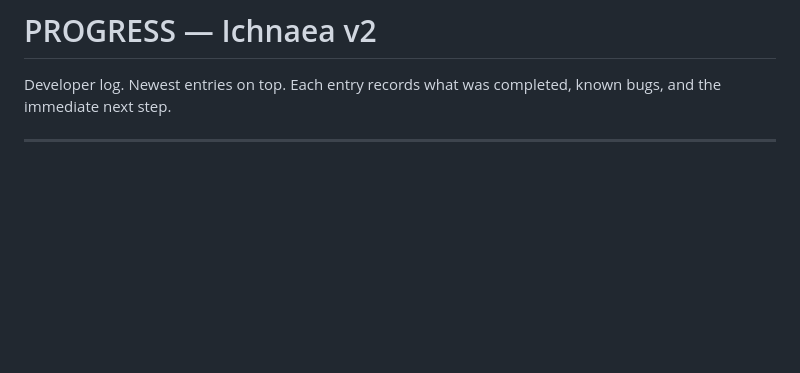
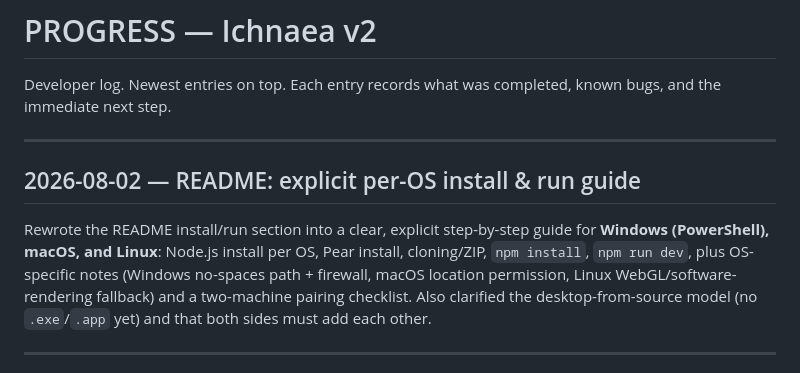
Before and after one commit to aquamammal/ichnaea-v2, a Markdown page: PROGRESS.md, the part around the change. Drawn GitHub-style; blank space fills up the shorter version.

```diff
--- a/PROGRESS.md
+++ b/PROGRESS.md
@@ -1,6 +1,12 @@
 # PROGRESS — Ichnaea v2
 
 Developer log. Newest entries on top. Each entry records what was completed, known bugs, and the immediate next step.
+
+---
+
+## 2026-08-02 — README: explicit per-OS install & run guide
+
+Rewrote the README install/run section into a clear, explicit step-by-step guide for **Windows (PowerShell), macOS, and Linux**: Node.js install per OS, Pear install, cloning/ZIP, `npm install`, `npm run dev`, plus OS-specific notes (Windows no-spaces path + firewall, macOS location permission, Linux WebGL/software-rendering fallback) and a two-machine pairing checklist. Also clarified the desktop-from-source model (no `.exe`/`.app` yet) and that both sides must add each other.
 
 ---
 
```
Also changed, not shown: README.md (+119 -7 lines).
